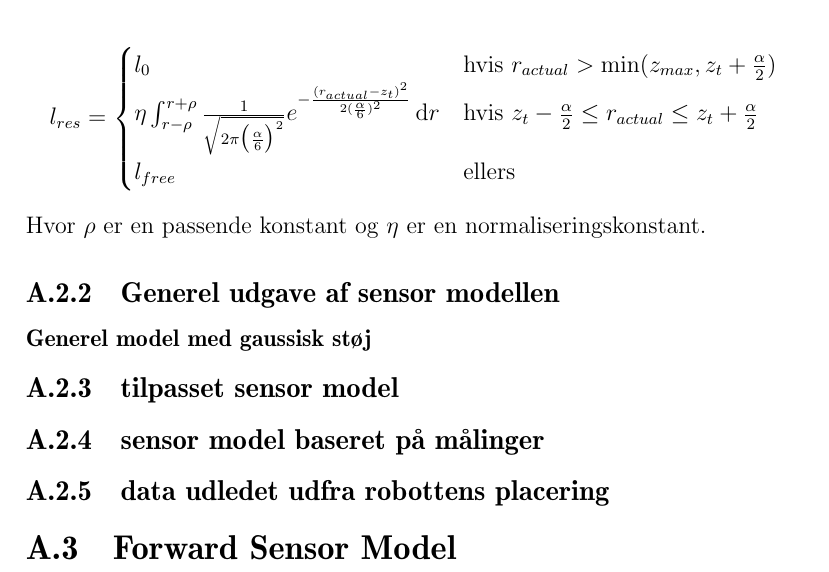
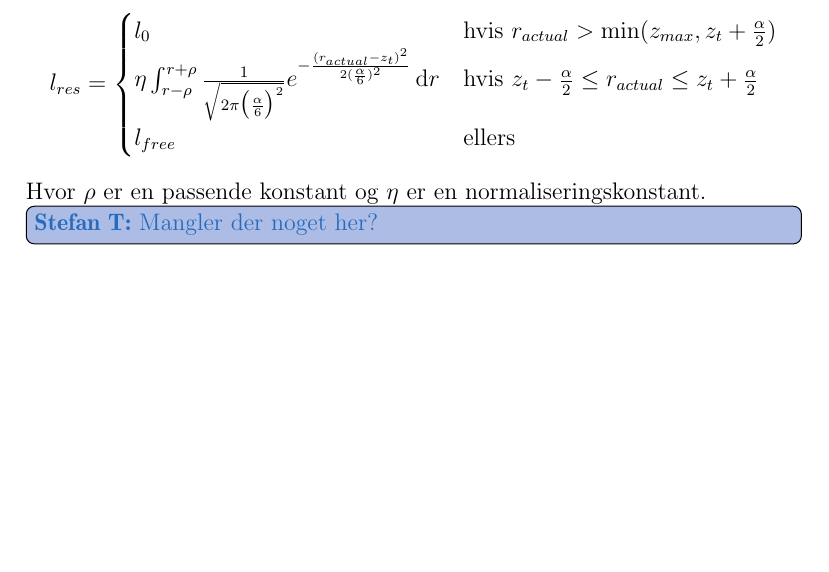
Before and after one commit to Thalmann/sw505-rapport, a LaTeX thesis (template.tex, which reads indhold/mapping.tex): part of page 9 of 9, cut so that both start at the same text, the shorter picture padded with empty space. Compiled offline with pdfLaTeX.

Commit message:
Commented out empty sections and added a todo for future reference

```diff
--- a/indhold/mapping.tex
+++ b/indhold/mapping.tex
@@ -228,40 +228,40 @@ Hvor $\rho$ er en passende konstant og $\eta$ er en normaliseringskonstant.
 
 
 
+\thilemann{Mangler der noget her?}
 
 
 
-
-
-\subsection{Generel udgave af sensor modellen}
-
-% objekter kan placeres i alle vinkler
-
-\subsubsection{Generel model med gaussisk støj}
-
-% gaussisk støj i 2-d
-
-
-\subsection{tilpasset sensor model}
-
-
-% overfitting
-
-\subsection{sensor model baseret på målinger}
-
-% fejl i sensor er ikke nødvendigvis 'tilfældige' eller uafhængige
-% en generel sensormodel som benytter en sandsynlighedsdistribution som vi selv har målt.
-
-
-\subsection{data udledet udfra robottens placering}
-
-% forbedring hvor vi tager højde for robotten
-
-
-\section{Forward Sensor Model	}
-
-
-
+%
+%\subsection{Generel udgave af sensor modellen}
+%
+%% objekter kan placeres i alle vinkler
+%
+%\subsubsection{Generel model med gaussisk støj}
+%
+%% gaussisk støj i 2-d
+%
+%
+%\subsection{tilpasset sensor model}
+%
+%
+%% overfitting
+%
+%\subsection{sensor model baseret på målinger}
+%
+%% fejl i sensor er ikke nødvendigvis 'tilfældige' eller uafhængige
+%% en generel sensormodel som benytter en sandsynlighedsdistribution som vi selv har målt.
+%
+%
+%\subsection{data udledet udfra robottens placering}
+%
+%% forbedring hvor vi tager højde for robotten
+%
+%
+%\section{Forward Sensor Model	}
+%
+%
+%
 
 
 
```
